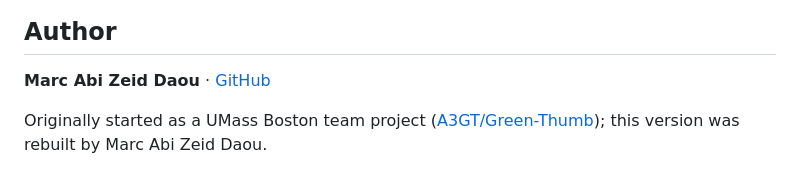
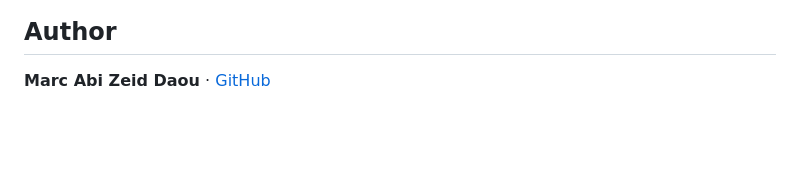
Before and after one commit to marcazdaou/Green-Thumb, a Markdown page: README.md, the part around the change. Drawn GitHub-style; blank space fills up the shorter version.

Commit message:
Refactor author section in README.md
Removed redundant author information and cleaned up formatting.

```diff
--- a/README.md
+++ b/README.md
@@ -193,5 +193,3 @@ Green-Thumb/
 ## Author
 
 **Marc Abi Zeid Daou** · [GitHub](https://github.com/marcazdaou)
-
-Originally started as a UMass Boston team project ([A3GT/Green-Thumb](https://github.com/A3GT/Green-Thumb)); this version was rebuilt by Marc Abi Zeid Daou.
```
